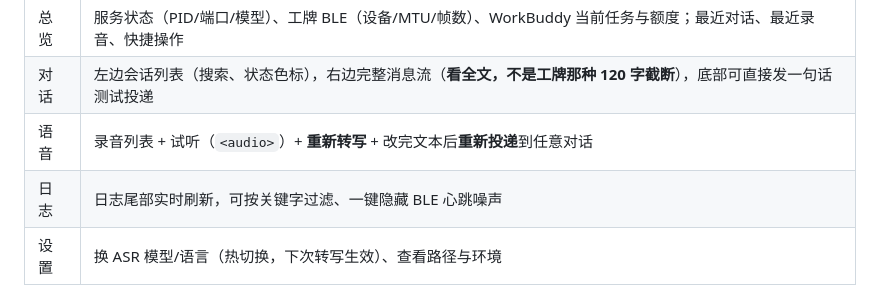
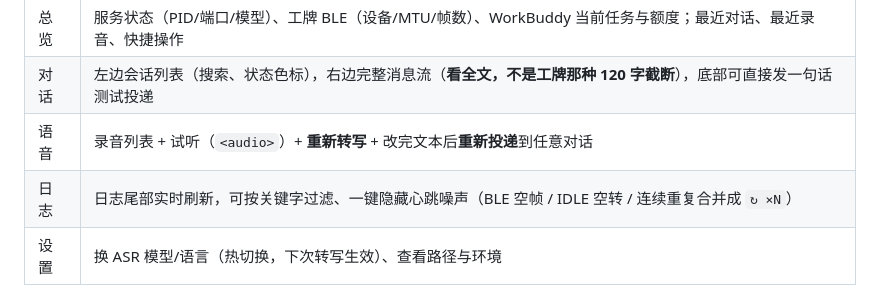
Before and after one commit to xmgzxmgz/ai-passport-workbuddy, a Markdown page: README.md, the part around the change printed below. GitHub-like rendering.

```diff
--- a/README.md
+++ b/README.md
@@ -90,7 +90,7 @@
 | 总览 | 服务状态（PID/端口/模型）、工牌 BLE（设备/MTU/帧数）、WorkBuddy 当前任务与额度；最近对话、最近录音、快捷操作 |
 | 对话 | 左边会话列表（搜索、状态色标），右边完整消息流（**看全文，不是工牌那种 120 字截断**），底部可直接发一句话测试投递 |
 | 语音 | 录音列表 + 试听（`<audio>`）+ **重新转写** + 改完文本后**重新投递**到任意对话 |
-| 日志 | 日志尾部实时刷新，可按关键字过滤、一键隐藏 BLE 心跳噪声 |
+| 日志 | 日志尾部实时刷新，可按关键字过滤、一键隐藏心跳噪声（BLE 空帧 / IDLE 空转 / 连续重复合并成 `↻ ×N`） |
 | 设置 | 换 ASR 模型/语言（热切换，下次转写生效）、查看路径与环境 |
 
 ![控制台](docs/app-dashboard.png)
```
Also changed, not shown: other parts of README.md (+10 -0 lines), docs/app-conversations.png (added), docs/app-logs.png (added), docs/app-settings.png (added), docs/app-voice.png (added), 3 other files.
